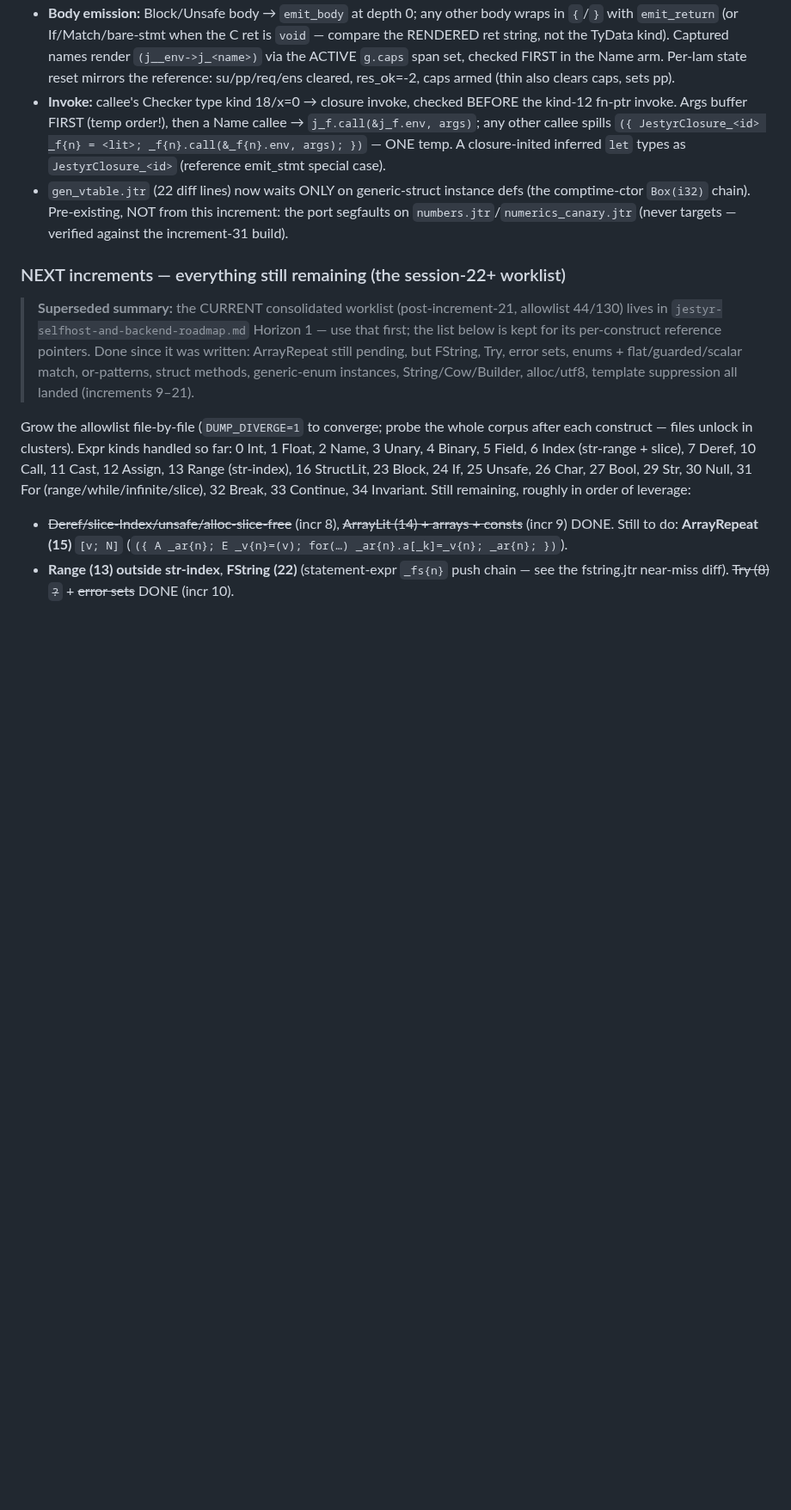
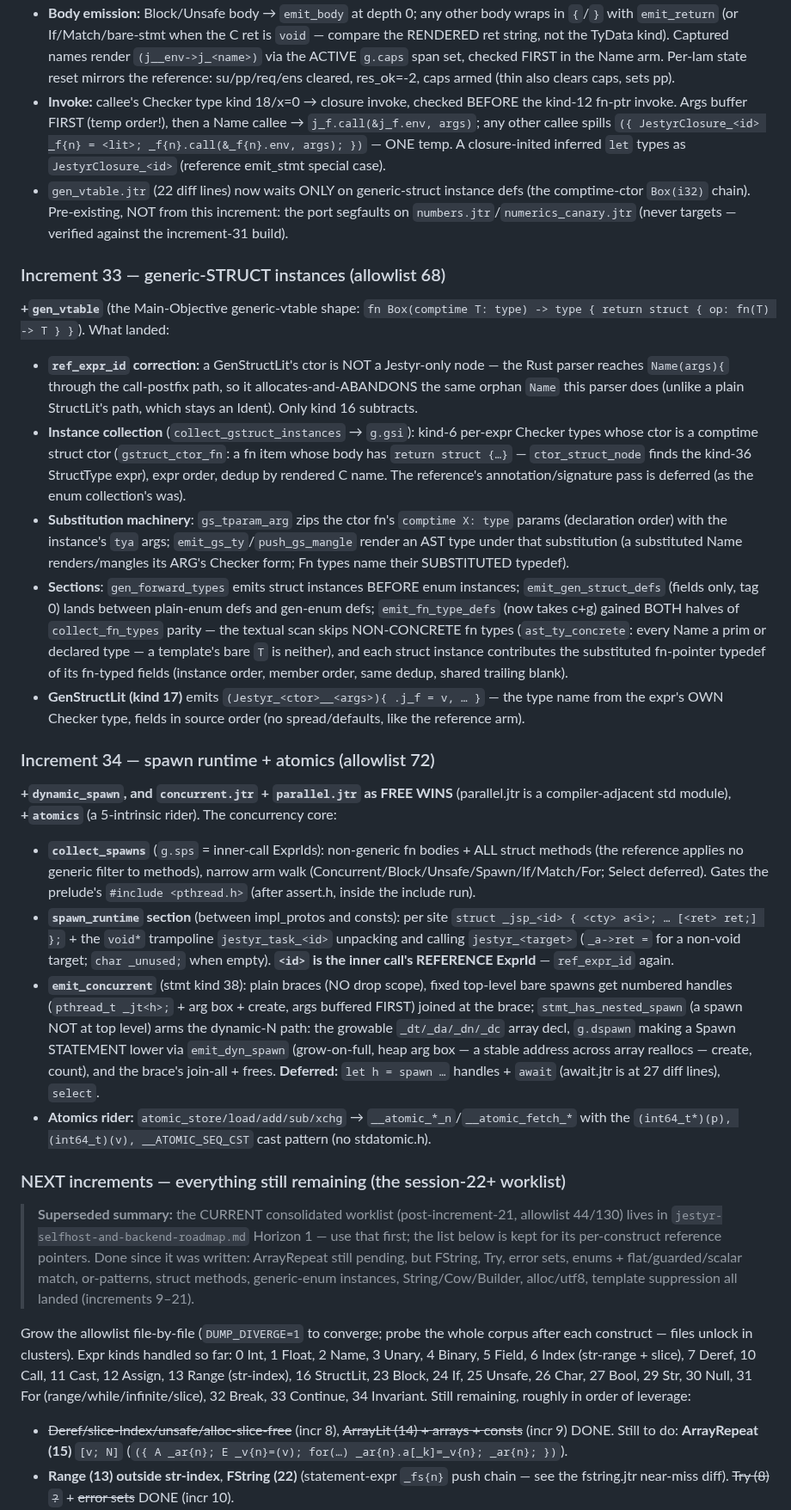
Before and after one commit to AdamEzzat1/Jestyr, a Markdown page: docs/session-notes/jestyr-selfhost-P5-cgen-R2-handoff.md, the part around the change. Shown at 86% size. Rendered like a GitHub page; blank space fills up the shorter version.

Commit message:
docs: P5 increments 33-34 recorded -- gen-structs + spawn runtime, 72 files

```diff
--- a/docs/session-notes/jestyr-selfhost-P5-cgen-R2-handoff.md
+++ b/docs/session-notes/jestyr-selfhost-P5-cgen-R2-handoff.md
@@ -475,6 +475,59 @@ family, PLUS the discovery this increment forced — record it, it's load-bearin
   on `numbers.jtr`/`numerics_canary.jtr` (never targets — verified against the increment-31
   build).
 
+### Increment 33 — generic-STRUCT instances (allowlist 68)
+
+**+`gen_vtable`** (the Main-Objective generic-vtable shape: `fn Box(comptime T: type) -> type
+{ return struct { op: fn(T) -> T } }`). What landed:
+
+- **`ref_expr_id` correction:** a GenStructLit's ctor is NOT a Jestyr-only node — the Rust
+  parser reaches `Name(args){` through the call-postfix path, so it allocates-and-ABANDONS the
+  same orphan `Name` this parser does (unlike a plain StructLit's path, which stays an Ident).
+  Only kind 16 subtracts.
+- **Instance collection** (`collect_gstruct_instances` → `g.gsi`): kind-6 per-expr Checker
+  types whose ctor is a comptime struct ctor (`gstruct_ctor_fn`: a fn item whose body has
+  `return struct {…}` — `ctor_struct_node` finds the kind-36 StructType expr), expr order,
+  dedup by rendered C name. The reference's annotation/signature pass is deferred (as the
+  enum collection's was).
+- **Substitution machinery**: `gs_tparam_arg` zips the ctor fn's `comptime X: type` params
+  (declaration order) with the instance's `tya` args; `emit_gs_ty`/`push_gs_mangle` render an
+  AST type under that substitution (a substituted Name renders/mangles its ARG's Checker
+  form; Fn types name their SUBSTITUTED typedef).
+- **Sections**: `gen_forward_types` emits struct instances BEFORE enum instances;
+  `emit_gen_struct_defs` (fields only, tag 0) lands between plain-enum defs and gen-enum
+  defs; `emit_fn_type_defs` (now takes c+g) gained BOTH halves of `collect_fn_types` parity —
+  the textual scan skips NON-CONCRETE fn types (`ast_ty_concrete`: every Name a prim or
+  declared type — a template's bare `T` is neither), and each struct instance contributes the
+  substituted fn-pointer typedef of its fn-typed fields (instance order, member order, same
+  dedup, shared trailing blank).
+- **GenStructLit (kind 17)** emits `(Jestyr_<ctor>__<args>){ .j_f = v, … }` — the type name
+  from the expr's OWN Checker type, fields in source order (no spread/defaults, like the
+  reference arm).
+
+### Increment 34 — spawn runtime + atomics (allowlist 72)
+
+**+`dynamic_spawn`, and `concurrent.jtr` + `parallel.jtr` as FREE WINS** (parallel.jtr is a
+compiler-adjacent std module), **+`atomics`** (a 5-intrinsic rider). The concurrency core:
+
+- **`collect_spawns`** (`g.sps` = inner-call ExprIds): non-generic fn bodies + ALL struct
+  methods (the reference applies no generic filter to methods), narrow arm walk
+  (Concurrent/Block/Unsafe/Spawn/If/Match/For; Select deferred). Gates the prelude's
+  `#include <pthread.h>` (after assert.h, inside the include run).
+- **`spawn_runtime` section** (between impl_protos and consts): per site
+  `struct _jsp_<id> { <cty> a<i>; … [<ret> ret;] };` + the `void*` trampoline
+  `jestyr_task_<id>` unpacking and calling `jestyr_<target>` (`_a->ret =` for a non-void
+  target; `char _unused;` when empty). **`<id>` is the inner call's REFERENCE ExprId** —
+  `ref_expr_id` again.
+- **`emit_concurrent`** (stmt kind 38): plain braces (NO drop scope), fixed top-level bare
+  spawns get numbered handles (`pthread_t _jt<h>;` + arg box + create, args buffered FIRST)
+  joined at the brace; `stmt_has_nested_spawn` (a spawn NOT at top level) arms the dynamic-N
+  path: the growable `_dt/_da/_dn/_dc` array decl, `g.dspawn` making a Spawn STATEMENT lower
+  via `emit_dyn_spawn` (grow-on-full, heap arg box — a stable address across array reallocs —
+  create, count), and the brace's join-all + frees. **Deferred:** `let h = spawn …` handles +
+  `await` (await.jtr is at 27 diff lines), `select`.
+- **Atomics rider:** `atomic_store/load/add/sub/xchg` → `__atomic_*_n`/`__atomic_fetch_*`
+  with the `(int64_t*)(p), (int64_t)(v), __ATOMIC_SEQ_CST` cast pattern (no stdatomic.h).
+
 ### NEXT increments — everything still remaining (the session-22+ worklist)
 
 > **Superseded summary:** the CURRENT consolidated worklist (post-increment-21, allowlist
```
